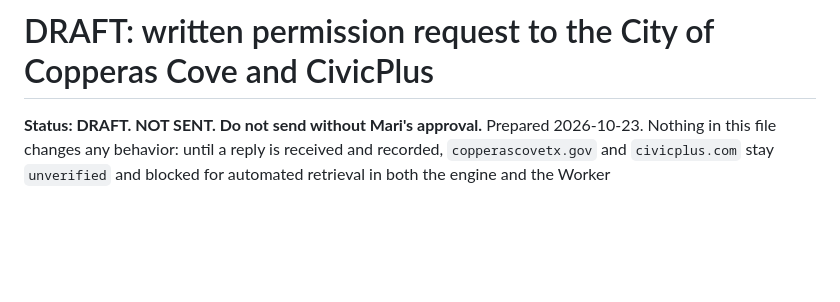
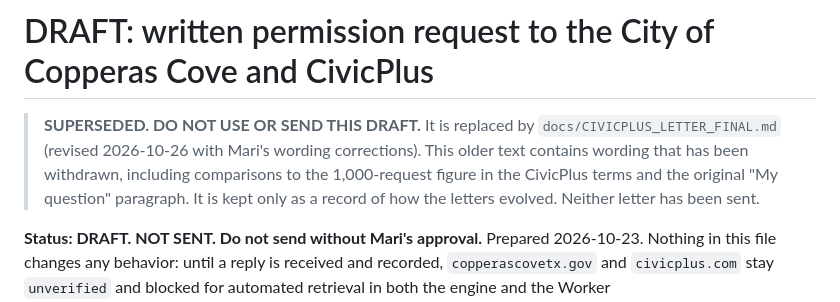
Before and after one commit to cryptoqueen23/chronium, a Markdown page: docs/CIVICPLUS_PERMISSION_REQUEST_DRAFT.md, the part around the change. Rendered like a GitHub page; blank space fills up the shorter version.

```diff
--- a/docs/CIVICPLUS_PERMISSION_REQUEST_DRAFT.md
+++ b/docs/CIVICPLUS_PERMISSION_REQUEST_DRAFT.md
@@ -1,4 +1,7 @@
 # DRAFT: written permission request to the City of Copperas Cove and CivicPlus
+
+> **SUPERSEDED. DO NOT USE OR SEND THIS DRAFT.** It is replaced by `docs/CIVICPLUS_LETTER_FINAL.md` (revised 2026-10-26 with Mari's wording corrections). This older text contains wording that has been withdrawn, including comparisons to the 1,000-request figure in the CivicPlus terms and the original "My question" paragraph. It is kept only as a record of how the letters evolved. Neither letter has been sent.
+
 
 **Status: DRAFT. NOT SENT. Do not send without Mari's approval.** Prepared 2026-10-23. Nothing in this file changes any behavior: until a reply is received and recorded, `copperascovetx.gov` and `civicplus.com` stay `unverified` and blocked for automated retrieval in both the engine and the Worker (`docs/CIVICPLUS_VERIFICATION.md`).
 
```
Also changed, not shown: docs/STAGE1_STAGING_PROPOSAL.md (added, +179 -0 lines).
